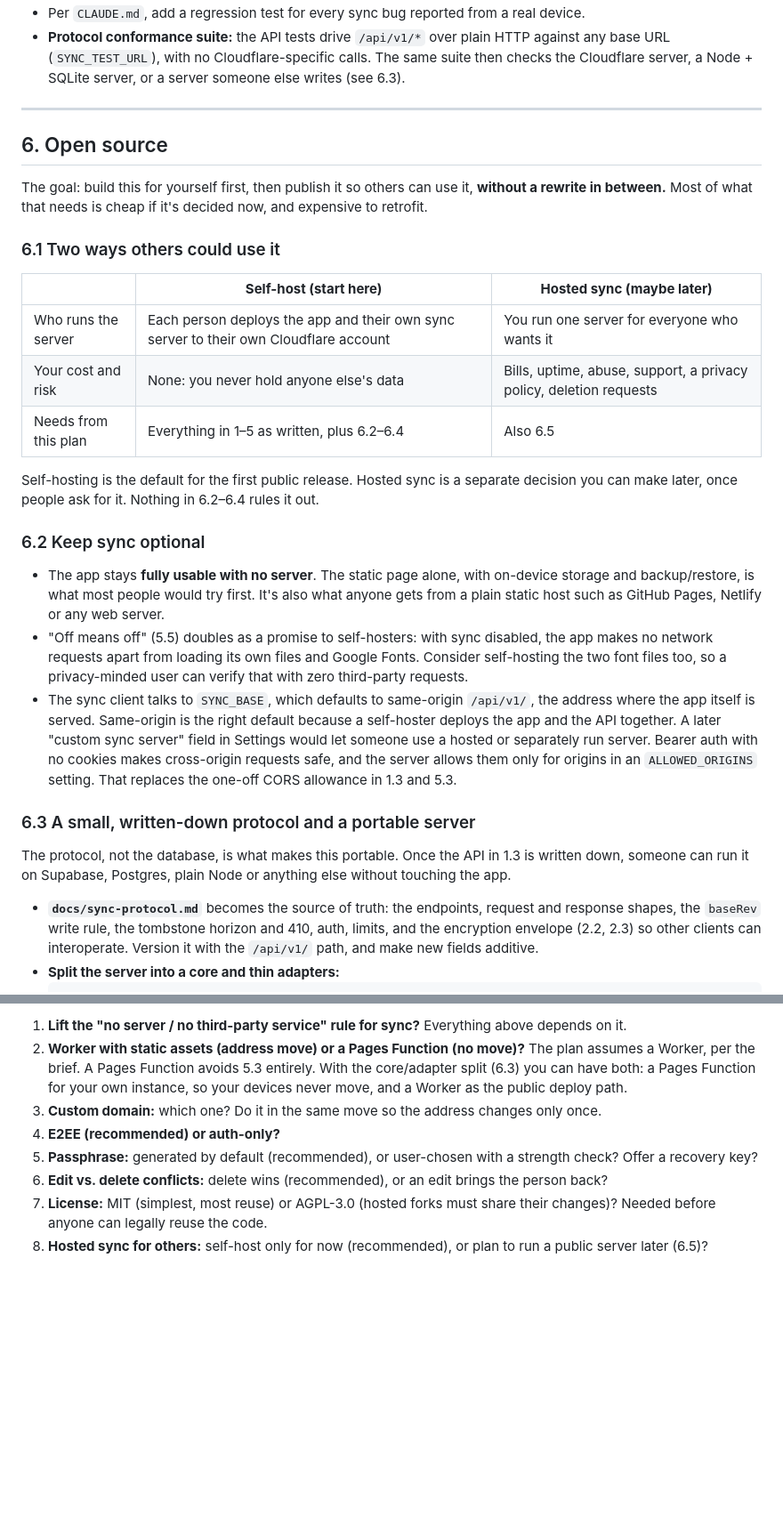
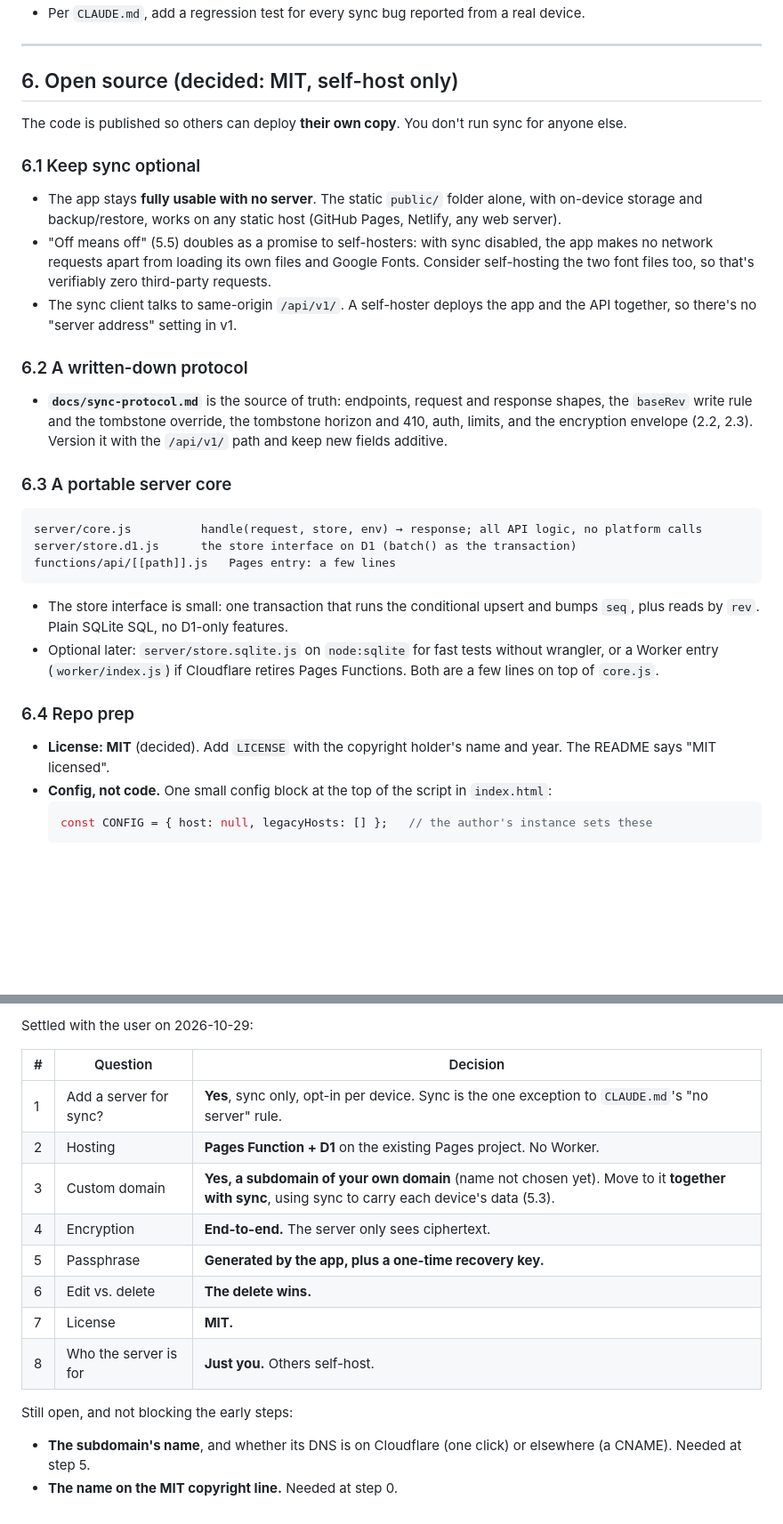
Before and after one commit to iamarunr/keep-in-touch, a Markdown page: docs/sync-plan.md, 2 parts joined by grey strips. Shown at 89% size. Rendered like a GitHub page; blank space fills up the shorter version.

````diff
--- a/docs/sync-plan.md
+++ b/docs/sync-plan.md
@@ -373,32 +398,31 @@ Playwright, as today. The Worker side runs under `wrangler dev` with a local D1
 - Per `CLAUDE.md`, add a regression test for every sync bug reported from a real device.
-- **Protocol conformance suite:** the API tests drive `/api/v1/*` over plain HTTP against any base URL (`SYNC_TEST_URL`), with no Cloudflare-specific calls. The same suite then checks the Cloudflare server, a Node + SQLite server, or a server someone else writes (see 6.3).
 
 ---
 
-## 6. Open source
+## 6. Open source (decided: MIT, self-host only)
 
-The goal: build this for yourself first, then publish it so others can use it, **without a rewrite in between.** Most of what that needs is cheap if it's decided now, and expensive to retrofit.
+The code is published so others can deploy **their own copy**. You don't run sync for anyone else.
 
-### 6.1 Two ways others could use it
+### 6.1 Keep sync optional
+- The app stays **fully usable with no server**. The static `public/` folder alone, with on-device storage and backup/restore, works on any static host (GitHub Pages, Netlify, any web server).
+- "Off means off" (5.5) doubles as a promise to self-hosters: with sync disabled, the app makes no network requests apart from loading its own files and Google Fonts. Consider self-hosting the two font files too, so that's verifiably zero third-party requests.
+- The sync client talks to same-origin `/api/v1/`. A self-hoster deploys the app and the API together, so there's no "server address" setting in v1.
 
-| | **Self-host (start here)** | **Hosted sync (maybe later)** |
-|---|---|---|
-| Who runs the server | Each person deploys the app and their own sync server to their own Cloudflare account | You run one server for everyone who wants it |
-| Your cost and risk | None: you never hold anyone else's data | Bills, uptime, abuse, support, a privacy policy, deletion requests |
-| Needs from this plan | Everything in 1–5 as written, plus 6.2–6.4 | Also 6.5 |
+### 6.2 A written-down protocol
+- **`docs/sync-protocol.md`** is the source of truth: endpoints, request and response shapes, the `baseRev` write rule and the tombstone override, the tombstone horizon and 410, auth, limits, and the encryption envelope (2.2, 2.3). Version it with the `/api/v1/` path and keep new fields additive.
 
-Self-hosting is the default for the first public release. Hosted sync is a separate decision you can make later, once people ask for it. Nothing in 6.2–6.4 rules it out.
+### 6.3 A portable server core
+```
+server/core.js          handle(request, store, env) → response; all API logic, no platform calls
+server/store.d1.js      the store interface on D1 (batch() as the transaction)
+functions/api/[[path]].js   Pages entry: a few lines
+```
+- The store interface is small: one transaction that runs the conditional upsert and bumps `seq`, plus reads by `rev`. Plain SQLite SQL, no D1-only features.
+- Optional later: `server/store.sqlite.js` on `node:sqlite` for fast tests without wrangler, or a Worker entry (`worker/index.js`) if Cloudflare retires Pages Functions. Both are a few lines on top of `core.js`.
 
-### 6.2 Keep sync optional
-
-- The app stays **fully usable with no server**. The static page alone, with on-device storage and backup/restore, is what most people would try first. It's also what anyone gets from a plain static host such as GitHub Pages, Netlify or any web server.
-- "Off means off" (5.5) doubles as a promise to self-hosters: with sync disabled, the app makes no network requests apart from loading its own files and Google Fonts. Consider self-hosting the two font files too, so a privacy-minded user can verify that with zero third-party requests.
-- The sync client talks to `SYNC_BASE`, which defaults to same-origin `/api/v1/`, the address where the app itself is served. Same-origin is the right default because a self-hoster deploys the app and the API together. A later "custom sync server" field in Settings would let someone use a hosted or separately run server. Bearer auth with no cookies makes cross-origin requests safe, and the server allows them only for origins in an `ALLOWED_ORIGINS` setting. That replaces the one-off CORS allowance in 1.3 and 5.3.
-
-### 6.3 A small, written-down protocol and a portable server
-
-The protocol, not the database, is what makes this portable. Once the API in 1.3 is written down, someone can run it on Supabase, Postgres, plain Node or anything else without touching the app.
-
-- **`docs/sync-protocol.md`** becomes the source of truth: the endpoints, request and response shapes, the `baseRev` write rule, the tombstone horizon and 410, auth, limits, and the encryption envelope (2.2, 2.3) so other clients can interoperate. Version it with the `/api/v1/` path, and make new fields additive.
-- **Split the server into a core and thin adapters:**
+### 6.4 Repo prep
+- **License: MIT** (decided). Add `LICENSE` with the copyright holder's name and year. The README says "MIT licensed".
+- **Config, not code.** One small config block at the top of the script in `index.html`:
+  ```js
+  const CONFIG = { host: null, legacyHosts: [] };   // the author's instance sets these
   ```
@@ -444,9 +444,17 @@ Not for v1. It's listed here so v1 doesn't paint you into a corner.
 
-1. **Lift the "no server / no third-party service" rule for sync?** Everything above depends on it.
-2. **Worker with static assets (address move) or a Pages Function (no move)?** The plan assumes a Worker, per the brief. A Pages Function avoids 5.3 entirely. With the core/adapter split (6.3) you can have both: a Pages Function for your own instance, so your devices never move, and a Worker as the public deploy path.
-3. **Custom domain:** which one? Do it in the same move so the address changes only once.
-4. **E2EE (recommended) or auth-only?**
-5. **Passphrase:** generated by default (recommended), or user-chosen with a strength check? Offer a recovery key?
-6. **Edit vs. delete conflicts:** delete wins (recommended), or an edit brings the person back?
-7. **License:** MIT (simplest, most reuse) or AGPL-3.0 (hosted forks must share their changes)? Needed before anyone can legally reuse the code.
-8. **Hosted sync for others:** self-host only for now (recommended), or plan to run a public server later (6.5)?
+Settled with the user on 2026-10-29:
+
+| # | Question | Decision |
+|---|---|---|
+| 1 | Add a server for sync? | **Yes**, sync only, opt-in per device. Sync is the one exception to `CLAUDE.md`'s "no server" rule. |
+| 2 | Hosting | **Pages Function + D1** on the existing Pages project. No Worker. |
+| 3 | Custom domain | **Yes, a subdomain of your own domain** (name not chosen yet). Move to it **together with sync**, using sync to carry each device's data (5.3). |
+| 4 | Encryption | **End-to-end.** The server only sees ciphertext. |
+| 5 | Passphrase | **Generated by the app, plus a one-time recovery key.** |
+| 6 | Edit vs. delete | **The delete wins.** |
+| 7 | License | **MIT.** |
+| 8 | Who the server is for | **Just you.** Others self-host. |
+
+Still open, and not blocking the early steps:
+- **The subdomain's name**, and whether its DNS is on Cloudflare (one click) or elsewhere (a CNAME). Needed at step 5.
+- **The name on the MIT copyright line.** Needed at step 0.
````
Also changed, not shown: other parts of docs/sync-plan.md (+163 -162 lines).
